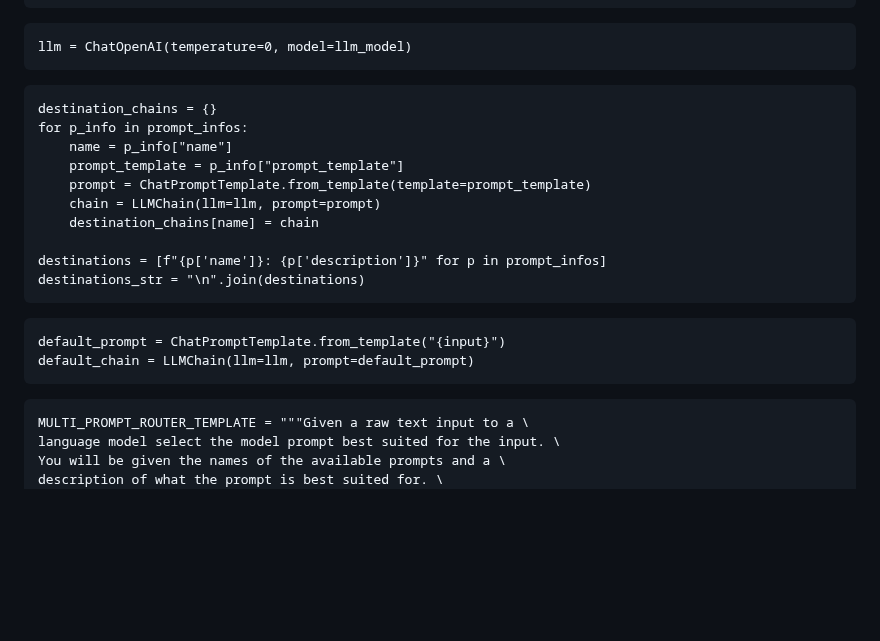
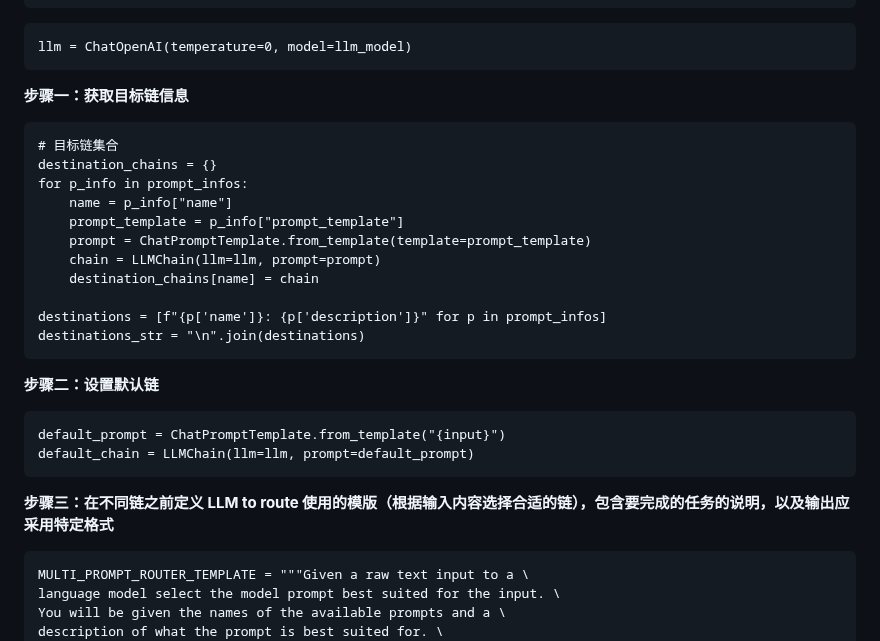
Before and after one commit to guozheng07/AI, a Markdown page: open class/LangChain for LLM Application Development.md, the part around one of its changes. Rendered like a GitHub page; blank space fills up the shorter version.

````diff
--- a/open class/LangChain for LLM Application Development.md
+++ b/open class/LangChain for LLM Application Development.md
@@ -739,7 +742,9 @@ from langchain.prompts import PromptTemplate
 llm = ChatOpenAI(temperature=0, model=llm_model)
 ```
 
+**步骤一：获取目标链信息**
 ```
+# 目标链集合
 destination_chains = {}
 for p_info in prompt_infos:
     name = p_info["name"]
@@ -751,13 +756,13 @@ for p_info in prompt_infos:
 destinations = [f"{p['name']}: {p['description']}" for p in prompt_infos]
 destinations_str = "\n".join(destinations)
 ```
-
+**步骤二：设置默认链**
 ```
 default_prompt = ChatPromptTemplate.from_template("{input}")
 default_chain = LLMChain(llm=llm, prompt=default_prompt)
 ```
-
-```
+**步骤三：在不同链之前定义 LLM to route 使用的模版（根据输入内容选择合适的链），包含要完成的任务的说明，以及输出应采用特定格式**
+~~~
 MULTI_PROMPT_ROUTER_TEMPLATE = """Given a raw text input to a \
 language model select the model prompt best suited for the input. \
 You will be given the names of the available prompts and a \
````
Also changed, not shown: other parts of open class/LangChain for LLM Application Development.md (+21 -13 lines).
